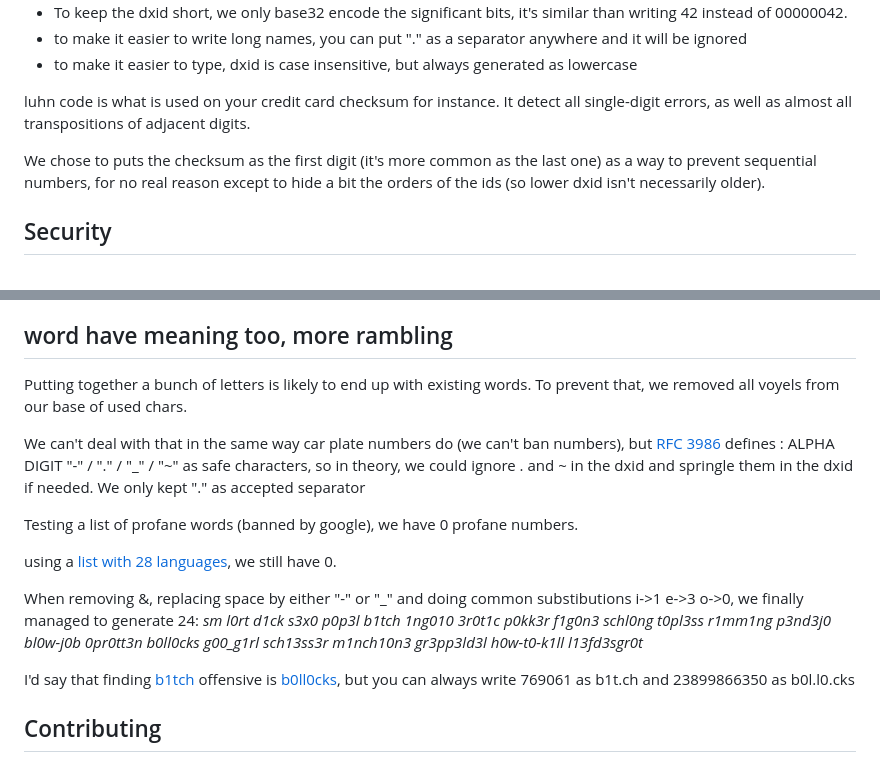
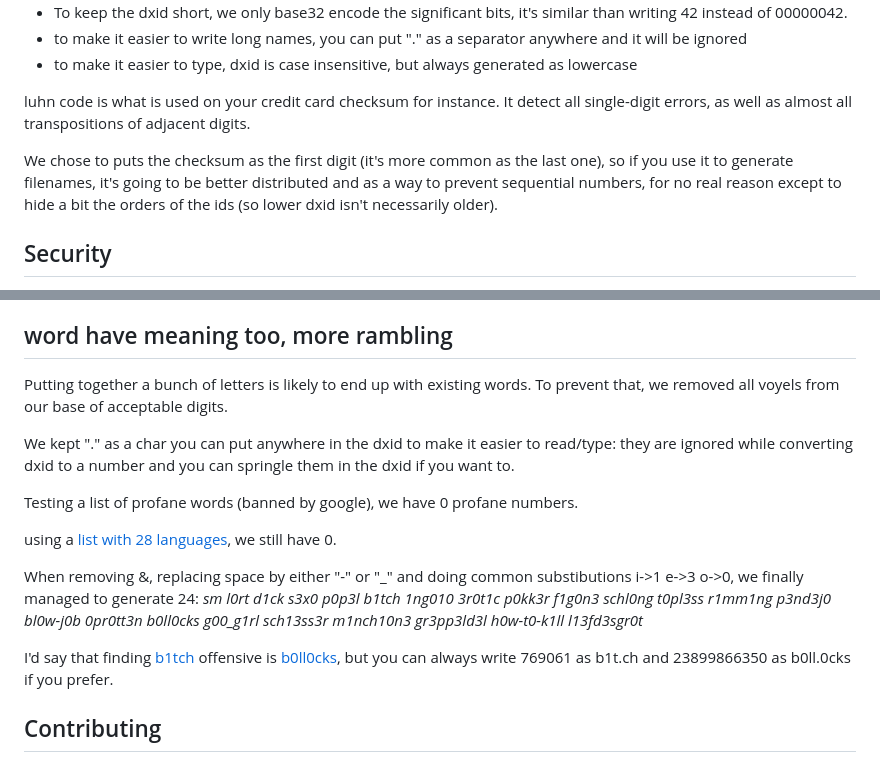
Before and after one commit to tttp/dxid, a Markdown page: README.md, 2 parts joined by grey strips. Rendered like a GitHub page.

Commit message:
fix typo and formatting

```diff
--- a/README.md
+++ b/README.md
@@ -45,7 +46,7 @@ We have used two safe and common algorithms:
 
 luhn code is what is used on your credit card checksum for instance. It detect all single-digit errors, as well as almost all transpositions of adjacent digits.
 
-We chose to puts the checksum as the first digit (it's more common as the last one) as a way to prevent sequential numbers, for no real reason except to hide a bit the orders of the ids (so lower dxid isn't necessarily older).
+We chose to puts the checksum as the first digit (it's more common as the last one), so if you use it to generate filenames, it's going to be better distributed and as a way to prevent sequential numbers, for no real reason except to hide a bit the orders of the ids (so lower dxid isn't necessarily older).
 
 ## Security
 
@@ -74,10 +75,9 @@ As backend dev, you might have had to query directly the database with a "select
 
 ## word have meaning too, more rambling
 
-Putting together a bunch of letters is likely to end up with existing words. To prevent that, we removed all voyels from our base of used chars.
+Putting together a bunch of letters is likely to end up with existing words. To prevent that, we removed all voyels from our base of acceptable digits.
 
-
-We can't deal with that in the same way car plate numbers do (we can't ban numbers), but [RFC 3986](http://www.ietf.org/rfc/rfc3986.txt) defines : ALPHA  DIGIT  "-" / "." / "\_" / "~" as safe characters, so in theory, we could ignore . and ~ in the dxid and springle them in the dxid if needed. We only kept "." as accepted separator
+We kept "." as a char you can put anywhere in the dxid to make it easier to read/type: they are ignored while converting dxid to a number and you can springle them in the dxid if you want to.
 
 Testing a list of profane words (banned by google), we have 0 profane numbers.
 
@@ -85,7 +85,7 @@ using a [list with 28 languages](https://github.com/LDNOOBW/List-of-Dirty-Naught
 
 When removing &, replacing space by either "-" or "\_" and doing common substibutions i->1 e->3 o->0, we finally managed to generate 24: _sm l0rt d1ck s3x0 p0p3l b1tch 1ng010 3r0t1c p0kk3r f1g0n3 schl0ng t0pl3ss r1mm1ng p3nd3j0 bl0w-j0b 0pr0tt3n b0ll0cks g00_g1rl sch13ss3r m1nch10n3 gr3pp3ld3l h0w-t0-k1ll l13fd3sgr0t_
 
-I'd say that finding [b1tch](https://www.merriam-webster.com/dictionary/bitch) offensive is [b0ll0cks](https://www.merriam-webster.com/dictionary/bollocks), but you can always write 769061 as b1t.ch and 23899866350 as b0l.l0.cks
+I'd say that finding [b1tch](https://www.merriam-webster.com/dictionary/bitch) offensive is [b0ll0cks](https://www.merriam-webster.com/dictionary/bollocks), but you can always write 769061 as b1t.ch and 23899866350 as b0ll.0cks if you prefer.
 
 ## Contributing
 
```
Also changed, not shown: other parts of README.md (+1 -0 lines).
